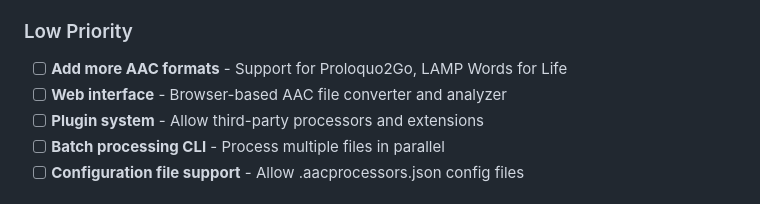
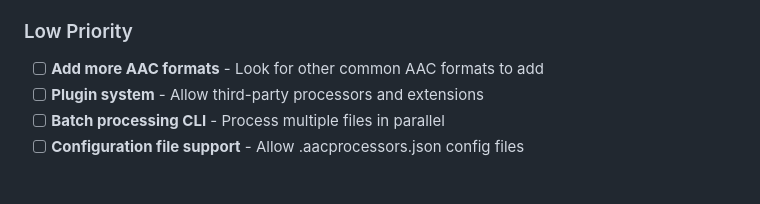
Before and after one commit to willwade/AACProcessors-nodejs, a Markdown page: README.md, the part around the change. GitHub-like rendering.

```diff
--- a/README.md
+++ b/README.md
@@ -395,8 +395,7 @@ Inspired by the Python AACProcessors project and built for the AAC community.
 - [ ] **Add symbol library integration** - Complete implementation of PCS, ARASAAC symbol lookups
 
 ### Low Priority
-- [ ] **Add more AAC formats** - Support for Proloquo2Go, LAMP Words for Life
-- [ ] **Web interface** - Browser-based AAC file converter and analyzer
+- [ ] **Add more AAC formats** - Look for other common AAC formats to add
 - [ ] **Plugin system** - Allow third-party processors and extensions
 - [ ] **Batch processing CLI** - Process multiple files in parallel
 - [ ] **Configuration file support** - Allow .aacprocessors.json config files
```
Also changed, not shown: AGENT_TASKS.md (added, +347 -0 lines).
